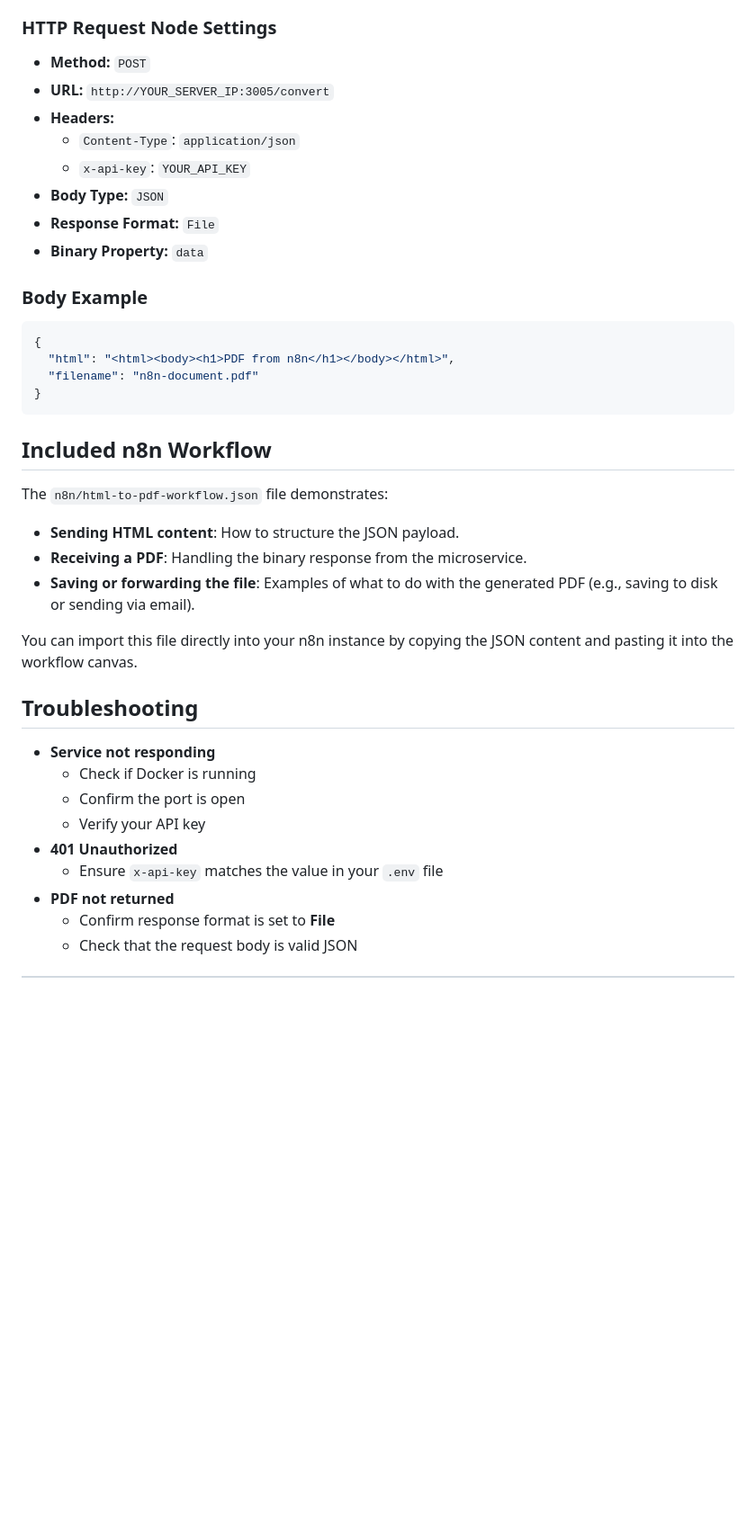
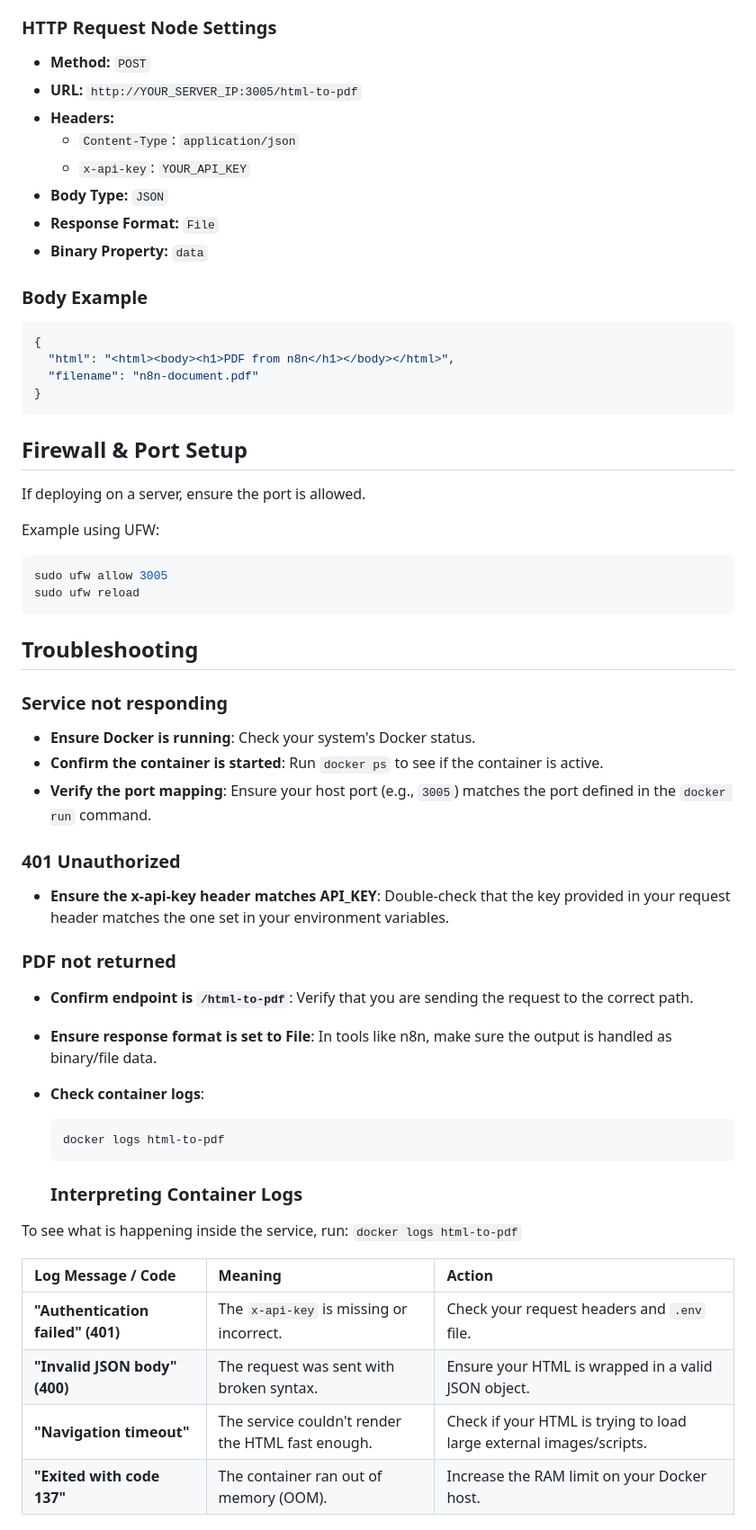
Before and after one commit to E2nuu/itunu-automation-portfolio, a Markdown page: microservices/html-to-pdf/README.md, the part around one of its changes. Shown at 90% size. GitHub-like rendering; blank space fills up the shorter version.

````diff
--- a/microservices/html-to-pdf/README.md
+++ b/microservices/html-to-pdf/README.md
@@ -133,7 +149,7 @@ This package includes a ready-made n8n workflow.
 ### HTTP Request Node Settings
 
 * **Method:** `POST`
-* **URL:** `http://YOUR_SERVER_IP:3005/convert`
+* **URL:** `http://YOUR_SERVER_IP:3005/html-to-pdf`
 * **Headers:**
     * `Content-Type`: `application/json`
     * `x-api-key`: `YOUR_API_KEY`
@@ -142,31 +158,48 @@ This package includes a ready-made n8n workflow.
 * **Binary Property:** `data`
 
 ### Body Example
-
-```json
+```bash
 {
   "html": "<html><body><h1>PDF from n8n</h1></body></html>",
   "filename": "n8n-document.pdf"
 }
 ```
-## Included n8n Workflow
 
-The `n8n/html-to-pdf-workflow.json` file demonstrates:
+## Firewall & Port Setup
 
-* **Sending HTML content**: How to structure the JSON payload.
-* **Receiving a PDF**: Handling the binary response from the microservice.
-* **Saving or forwarding the file**: Examples of what to do with the generated PDF (e.g., saving to disk or sending via email).
+If deploying on a server, ensure the port is allowed.
 
-You can import this file directly into your n8n instance by copying the JSON content and pasting it into the workflow canvas.
-
+Example using UFW:
+```bash
+sudo ufw allow 3005
+sudo ufw reload
+```
 ## Troubleshooting
 
-* **Service not responding**
-    * Check if Docker is running
-    * Confirm the port is open
-    * Verify your API key
-* **401 Unauthorized**
-    * Ensure `x-api-key` matches the value in your `.env` file
-* **PDF not returned**
-    * Confirm response format is set to **File**
-    * Check that the request body is valid JSON
+### Service not responding
+* **Ensure Docker is running**: Check your system's Docker status.
+* **Confirm the container is started**: Run `docker ps` to see if the container is active.
+* **Verify the port mapping**: Ensure your host port (e.g., `3005`) matches the port defined in the `docker run` command.
+
+### 401 Unauthorized
+* **Ensure the x-api-key header matches API_KEY**: Double-check that the key provided in your request header matches the one set in your environment variables.
+
+### PDF not returned
+* **Confirm endpoint is `/html-to-pdf`**: Verify that you are sending the request to the correct path.
+* **Ensure response format is set to File**: In tools like n8n, make sure the output is handled as binary/file data.
+* **Check container logs**:
+  ```bash
+  docker logs html-to-pdf
+   ```
+
+   ### Interpreting Container Logs
+To see what is happening inside the service, run:
+`docker logs html-to-pdf`
+
+| Log Message / Code | Meaning | Action |
+| :--- | :--- | :--- |
+| **"Authentication failed" (401)** | The `x-api-key` is missing or incorrect. | Check your request headers and `.env` file. |
+| **"Invalid JSON body" (400)** | The request was sent with broken syntax. | Ensure your HTML is wrapped in a valid JSON object. |
+| **"Navigation timeout"** | The service couldn't render the HTML fast enough. | Check if your HTML is trying to load large external images/scripts. |
+| **"Exited with code 137"** | The container ran out of memory (OOM). | Increase the RAM limit on your Docker host. |
+
````
Also changed, not shown: other parts of microservices/html-to-pdf/README.md (+100 -86 lines).
